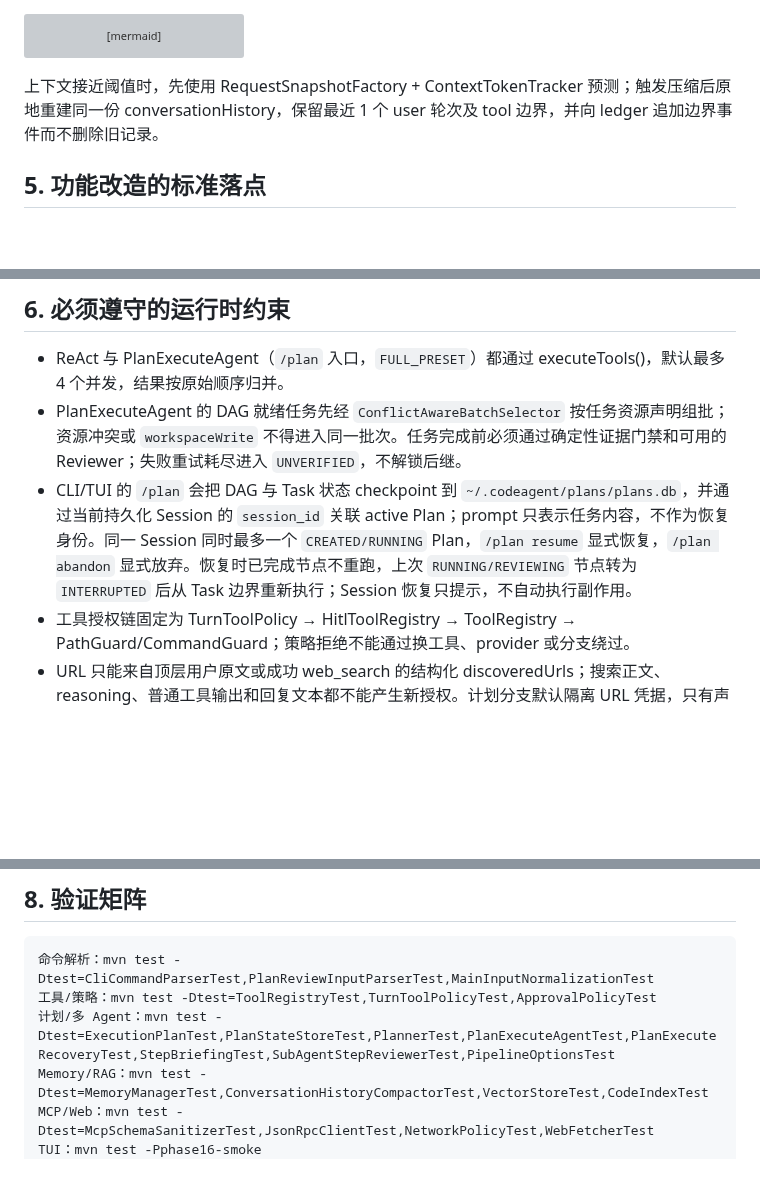
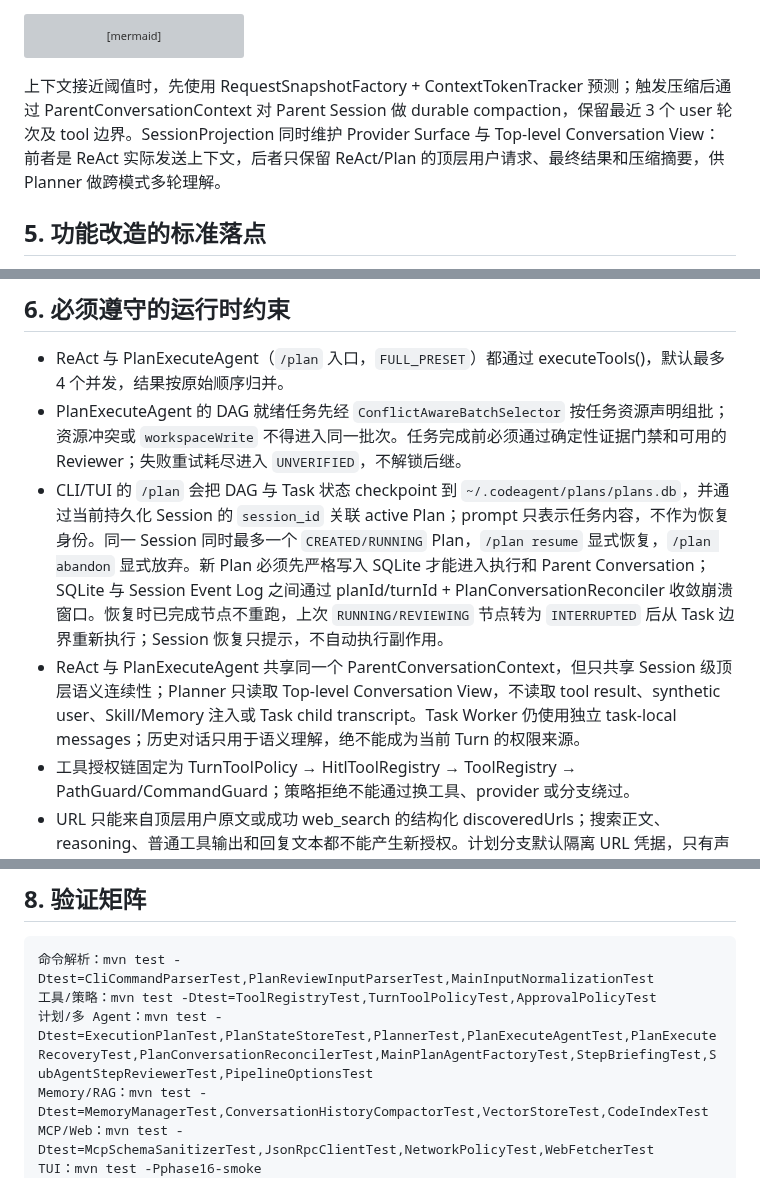
Before and after one commit to zgjdev/Code-Agent, a Markdown page: AGENTS.md, 3 parts joined by grey strips. Drawn GitHub-style; blank space fills up the shorter version; grey boxes are pictures that could not be loaded.

Commit message:
docs: document shared react plan session continuity

````diff
--- a/AGENTS.md
+++ b/AGENTS.md
@@ -127,7 +127,7 @@ sequenceDiagram
     end
 ```
 
-上下文接近阈值时，先使用 RequestSnapshotFactory + ContextTokenTracker 预测；触发压缩后原地重建同一份 conversationHistory，保留最近 1 个 user 轮次及 tool 边界，并向 ledger 追加边界事件而不删除旧记录。
+上下文接近阈值时，先使用 RequestSnapshotFactory + ContextTokenTracker 预测；触发压缩后通过 ParentConversationContext 对 Parent Session 做 durable compaction，保留最近 3 个 user 轮次及 tool 边界。SessionProjection 同时维护 Provider Surface 与 Top-level Conversation View：前者是 ReAct 实际发送上下文，后者只保留 ReAct/Plan 的顶层用户请求、最终结果和压缩摘要，供 Planner 做跨模式多轮理解。
 
 ## 5. 功能改造的标准落点
 
@@ -143,7 +143,8 @@ sequenceDiagram
 
 - ReAct 与 PlanExecuteAgent（`/plan` 入口，`FULL_PRESET`）都通过 executeTools()，默认最多 4 个并发，结果按原始顺序归并。
 - PlanExecuteAgent 的 DAG 就绪任务先经 `ConflictAwareBatchSelector` 按任务资源声明组批；资源冲突或 `workspaceWrite` 不得进入同一批次。任务完成前必须通过确定性证据门禁和可用的 Reviewer；失败重试耗尽进入 `UNVERIFIED`，不解锁后继。
-- CLI/TUI 的 `/plan` 会把 DAG 与 Task 状态 checkpoint 到 `~/.codeagent/plans/plans.db`，并通过当前持久化 Session 的 `session_id` 关联 active Plan；prompt 只表示任务内容，不作为恢复身份。同一 Session 同时最多一个 `CREATED/RUNNING` Plan，`/plan resume` 显式恢复，`/plan abandon` 显式放弃。恢复时已完成节点不重跑，上次 `RUNNING/REVIEWING` 节点转为 `INTERRUPTED` 后从 Task 边界重新执行；Session 恢复只提示，不自动执行副作用。
+- CLI/TUI 的 `/plan` 会把 DAG 与 Task 状态 checkpoint 到 `~/.codeagent/plans/plans.db`，并通过当前持久化 Session 的 `session_id` 关联 active Plan；prompt 只表示任务内容，不作为恢复身份。同一 Session 同时最多一个 `CREATED/RUNNING` Plan，`/plan resume` 显式恢复，`/plan abandon` 显式放弃。新 Plan 必须先严格写入 SQLite 才能进入执行和 Parent Conversation；SQLite 与 Session Event Log 之间通过 planId/turnId + PlanConversationReconciler 收敛崩溃窗口。恢复时已完成节点不重跑，上次 `RUNNING/REVIEWING` 节点转为 `INTERRUPTED` 后从 Task 边界重新执行；Session 恢复只提示，不自动执行副作用。
+- ReAct 与 PlanExecuteAgent 共享同一个 ParentConversationContext，但只共享 Session 级顶层语义连续性；Planner 只读取 Top-level Conversation View，不读取 tool result、synthetic user、Skill/Memory 注入或 Task child transcript。Task Worker 仍使用独立 task-local messages；历史对话只用于语义理解，绝不能成为当前 Turn 的权限来源。
 - 工具授权链固定为 TurnToolPolicy → HitlToolRegistry → ToolRegistry → PathGuard/CommandGuard；策略拒绝不能通过换工具、provider 或分支绕过。
 - URL 只能来自顶层用户原文或成功 web_search 的结构化 discoveredUrls；搜索正文、reasoning、普通工具输出和回复文本都不能产生新授权。计划分支默认隔离 URL 凭据，只有声明的 DAG 后继可继承；步骤自动评审（stepReview）不改变这一步的授权继承。
 - @path/MCP resource 展开在进入 Agent 前完成；项目外绝对路径和符号链接逃逸保持原文。
@@ -165,7 +166,7 @@ sequenceDiagram
 ```text
 命令解析：mvn test -Dtest=CliCommandParserTest,PlanReviewInputParserTest,MainInputNormalizationTest
 工具/策略：mvn test -Dtest=ToolRegistryTest,TurnToolPolicyTest,ApprovalPolicyTest
-计划/多 Agent：mvn test -Dtest=ExecutionPlanTest,PlanStateStoreTest,PlannerTest,PlanExecuteAgentTest,PlanExecuteRecoveryTest,StepBriefingTest,SubAgentStepReviewerTest,PipelineOptionsTest
+计划/多 Agent：mvn test -Dtest=ExecutionPlanTest,PlanStateStoreTest,PlannerTest,PlanExecuteAgentTest,PlanExecuteRecoveryTest,PlanConversationReconcilerTest,MainPlanAgentFactoryTest,StepBriefingTest,SubAgentStepReviewerTest,PipelineOptionsTest
 Memory/RAG：mvn test -Dtest=MemoryManagerTest,ConversationHistoryCompactorTest,VectorStoreTest,CodeIndexTest
 MCP/Web：mvn test -Dtest=McpSchemaSanitizerTest,JsonRpcClientTest,NetworkPolicyTest,WebFetcherTest
 TUI：mvn test -Pphase16-smoke
````
